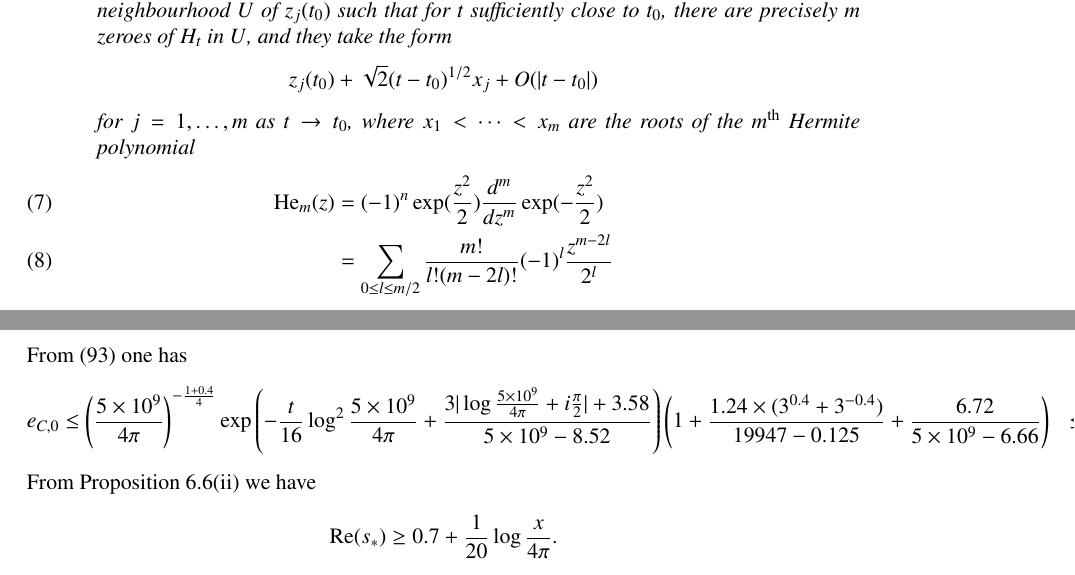
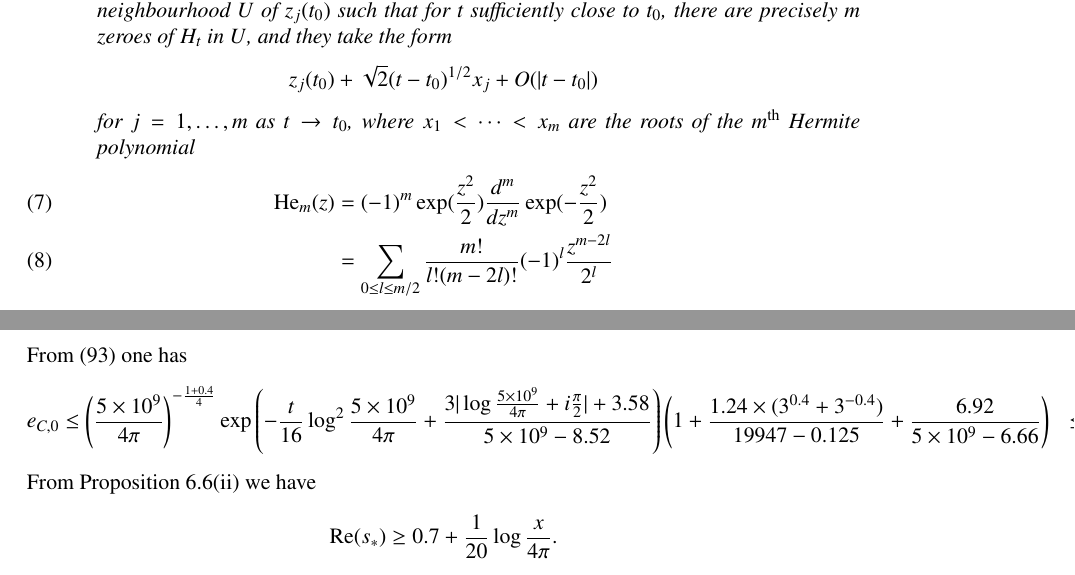
Before and after one commit to km-git-acc/dbn_upper_bound, a LaTeX paper (Writeup/debruijn.tex, which reads Writeup/dynamics.tex, Writeup/zerofree.tex): two parts of pages 3 and 33 of 44, joined at a grey line, cut so that both start at the same text. Compiled offline with pdfLaTeX.

Commit message:
Corrected two typos
One typo in e_C bound; another in numerically maximising an exponent rather than its exponentiation

```diff
--- a/Writeup/dynamics.tex
+++ b/Writeup/dynamics.tex
@@ -12,7 +12,7 @@ where the sum is over those $k \in \Z \backslash \{0\}$ with $k \neq j$, and the
 $$ z_j(t_0) + \sqrt{2} (t-t_0)^{1/2} x_j + O( |t-t_0|)$$
 for $j=1,\dots,m$ as $t \to t_0$, where $x_1 < \dots < x_m$ are the roots of the $m^{\operatorname{th}}$ Hermite polynomial
 \begin{align}
-\operatorname{He}_m(z) &= (-1)^n \exp(\frac{z^2}{2}) \frac{d^m}{dz^m} \exp(-\frac{z^2}{2})\label{heform}\\
+\operatorname{He}_m(z) &= (-1)^m \exp(\frac{z^2}{2}) \frac{d^m}{dz^m} \exp(-\frac{z^2}{2})\label{heform}\\
 &= \sum_{0 \leq l \leq m/2} \frac{m!}{l! (m-2l)!} (-1)^l \frac{z^{m-2l}}{2^l}\label{heform2}
 \end{align}
 and the implied constant in the $O()$ notation can depend on $t_0$, $j$, and $m$.
--- a/Writeup/zerofree.tex
+++ b/Writeup/zerofree.tex
@@ -85,7 +85,7 @@ and hence
 $$ e^{\delta_1} - 1 \leq e^{\delta_1} N^{|\kappa|} - 1 \leq 4.01 \times 10^{-10}.$$
 From \eqref{ec-bound} one has
 \begin{align*}
-e_{C,0} &\leq \left(\frac{5 \times 10^9}{4\pi}\right)^{-\frac{1+0.4}{4}} \exp\left( - \frac{t}{16} \log^2 \frac{5 \times 10^9}{4\pi} + \frac{3 |\log \frac{5 \times 10^9}{4\pi} + i \frac{\pi}{2}|+3.58}{5 \times 10^9-8.52} \right) \left(1 + \frac{1.24 \times (3^{0.4}+3^{-0.4})}{19947-0.125} + \frac{6.72}{5 \times 10^9-6.66}\right)
+e_{C,0} &\leq \left(\frac{5 \times 10^9}{4\pi}\right)^{-\frac{1+0.4}{4}} \exp\left( - \frac{t}{16} \log^2 \frac{5 \times 10^9}{4\pi} + \frac{3 |\log \frac{5 \times 10^9}{4\pi} + i \frac{\pi}{2}|+3.58}{5 \times 10^9-8.52} \right) \left(1 + \frac{1.24 \times (3^{0.4}+3^{-0.4})}{19947-0.125} + \frac{6.92}{5 \times 10^9-6.66}\right)
 &\leq 7.27 \times 10^{-6}.
 \end{align*}
 From Proposition \ref{estimates}(ii) we have
```
Also changed, not shown: Writeup/initial.tex (+2 -2 lines), Writeup/debruijn.pdf, Writeup/zerofree.tex (2 more changed lines), 1 other file.
